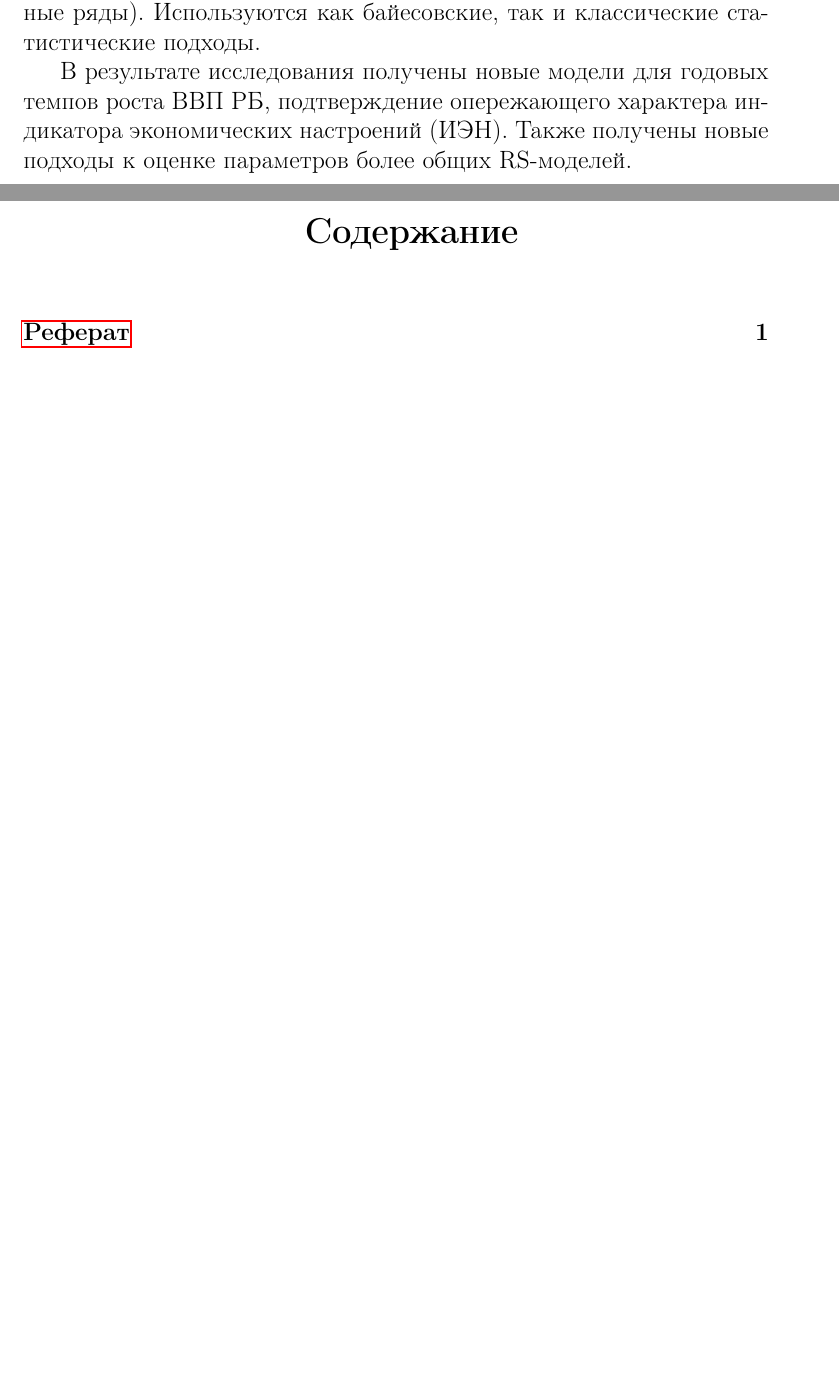
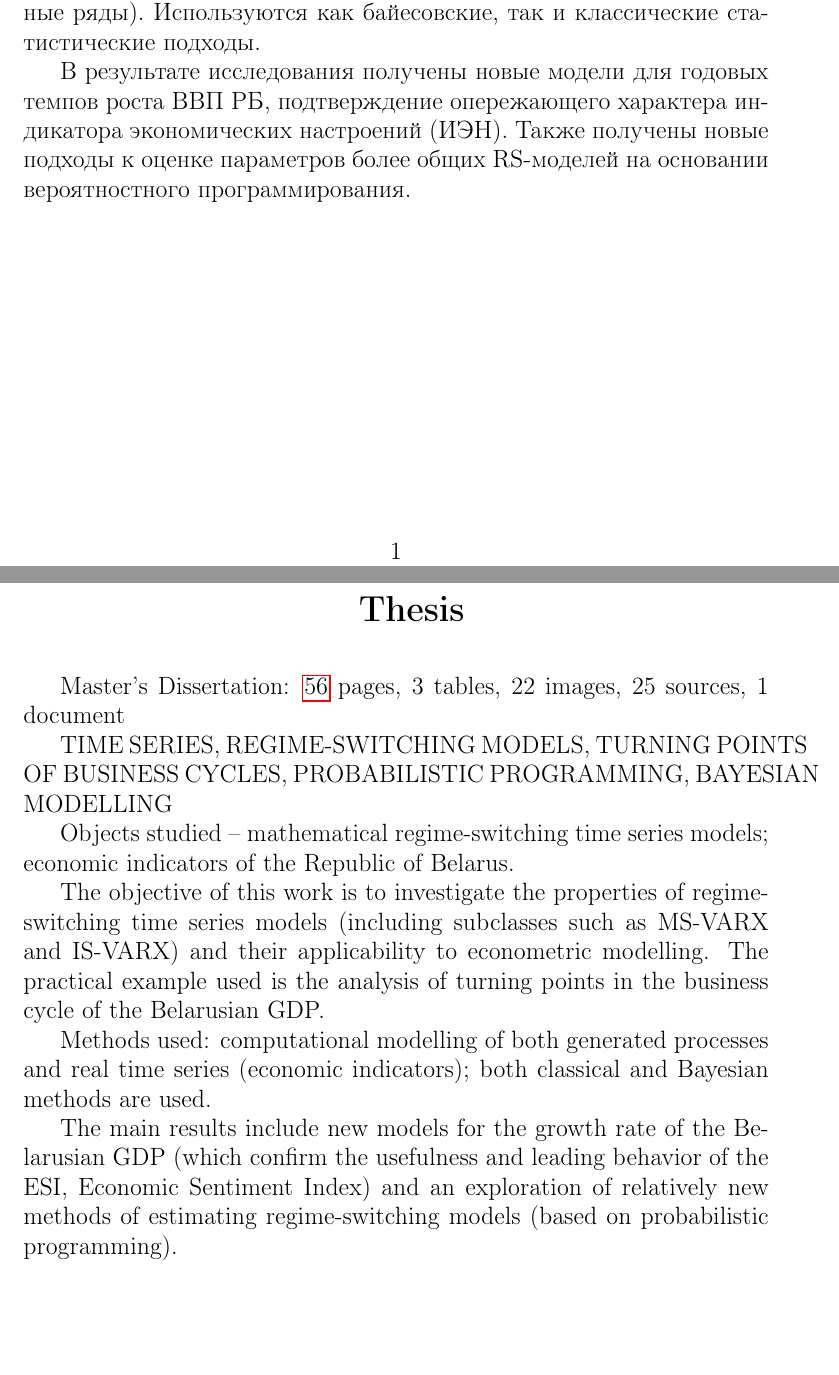
Before and after one commit to NowanIlfideme/masters_switching_models, a LaTeX thesis (latex/dissertation.tex): two parts of pages 2 and 3 of 56 before the commit and two parts of pages 2 and 3 of 57 after it, joined at a grey line, cut so that both start at the same text, the shorter picture padded with empty space. Compiled offline with pdfLaTeX.

Commit message:
Added thesis (RU, EN).

```diff
--- a/latex/dissertation.tex
+++ b/latex/dissertation.tex
@@ -8,6 +8,8 @@
 \usepackage{nameref}
 \usepackage{hyperref}
 \usepackage{listings}
+\usepackage{lastpage}
+\usepackage[figure,table]{totalcount}
 \usepackage{./diss_style}
 
 % NOTE: Check for � always! They seem to creep up.
@@ -74,8 +76,25 @@ language=auto
 
 Методы исследования -- компьютерное моделирование временных рядов (индикаторы экономики Республики Беларусь и сгенерированные ряды). Используются как байесовские, так и классические статистические подходы.
 
-В результате исследования получены новые модели для годовых темпов роста ВВП РБ, подтверждение опережающего характера индикатора экономических настроений (ИЭН). Также получены новые подходы к оценке параметров более общих RS-моделей.
+В результате исследования получены новые модели для годовых темпов роста ВВП РБ, подтверждение опережающего характера индикатора экономических настроений (ИЭН). Также получены новые подходы к оценке параметров более общих RS-моделей на основании вероятностного программирования.
 
+
+\selectlanguage{english}
+\fakechapter{Thesis}
+
+Master's Dissertation: \pageref{LastPage} pages, \totaltables\ tables, \totalfigures\ images, 25 sources, 1 document
+
+\MakeUppercase{time series, regime-switching models, turning points of business cycles, probabilistic programming, Bayesian modelling}
+
+Objects studied -- mathematical regime-switching time series models; economic indicators of the Republic of Belarus.
+
+The objective of this work is to investigate the properties of regime-switching time series models (including subclasses such as MS-VARX and IS-VARX) and their applicability to econometric modelling. The practical example used is the analysis of turning points in the business cycle of the Belarusian GDP.
+
+Methods used: computational modelling of both generated processes and real time series (economic indicators); both classical and Bayesian methods are used.
+
+The main results include new models for the growth rate of the Belarusian GDP (which confirm the usefulness and leading behavior of the ESI, Economic Sentiment Index) and an exploration of relatively new methods of estimating regime-switching models (based on probabilistic programming).
+
+\selectlanguage{russian}
 
 % ОГЛАВЛЕНИЕ
 
```
Also changed, not shown: latex/dissertation.tex (6 more changed lines).
